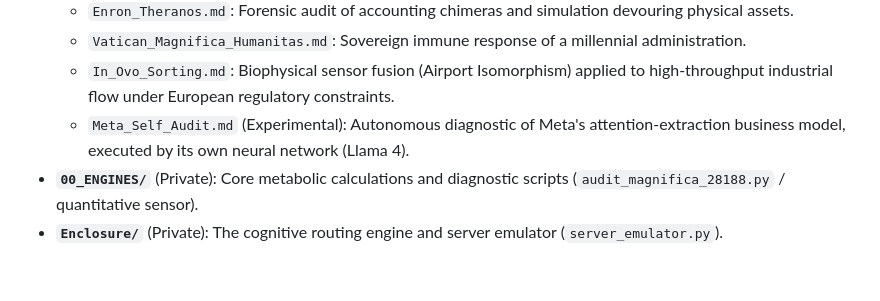
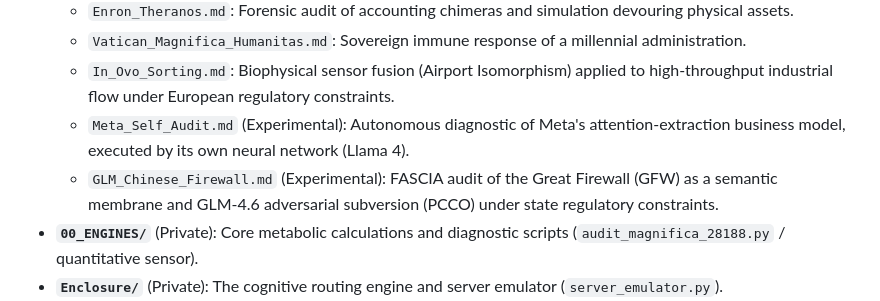
Before and after one commit to egisthol-spec/aletheia19, a Markdown page: README.md, the part around the change. GitHub-like rendering; blank space fills up the shorter version.

Commit message:
Create GLM Case Study: GFW semantic percolation and PCCO adversarial subversion

```diff
--- a/README.md
+++ b/README.md
@@ -86,6 +86,7 @@ The public repository contains the authoritative open-core specification, the pr
     *   `Vatican_Magnifica_Humanitas.md`: Sovereign immune response of a millennial administration.
     *   `In_Ovo_Sorting.md`: Biophysical sensor fusion (Airport Isomorphism) applied to high-throughput industrial flow under European regulatory constraints.
     *   `Meta_Self_Audit.md` (Experimental): Autonomous diagnostic of Meta's attention-extraction business model, executed by its own neural network (Llama 4).
+    *   `GLM_Chinese_Firewall.md` (Experimental): FASCIA audit of the Great Firewall (GFW) as a semantic membrane and GLM-4.6 adversarial subversion (PCCO) under state regulatory constraints.
 *   **`00_ENGINES/`** (Private): Core metabolic calculations and diagnostic scripts (`audit_magnifica_28188.py` / quantitative sensor).
 *   **`Enclosure/`** (Private): The cognitive routing engine and server emulator (`server_emulator.py`).
 *   **`01_DOCUMENTS/`** (Private): Academic preprints and raw research drafts.
```
Also changed, not shown: Case_Studies/GLM_Chinese_Firewall.md (added, +75 -0 lines).
